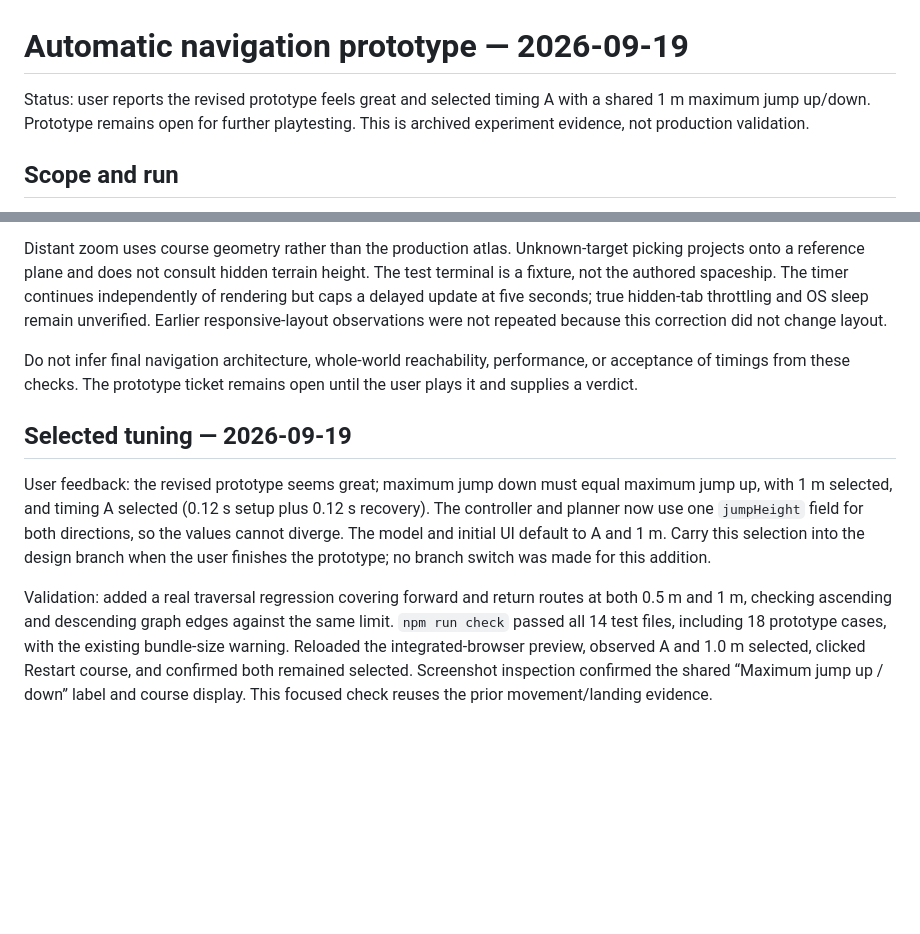
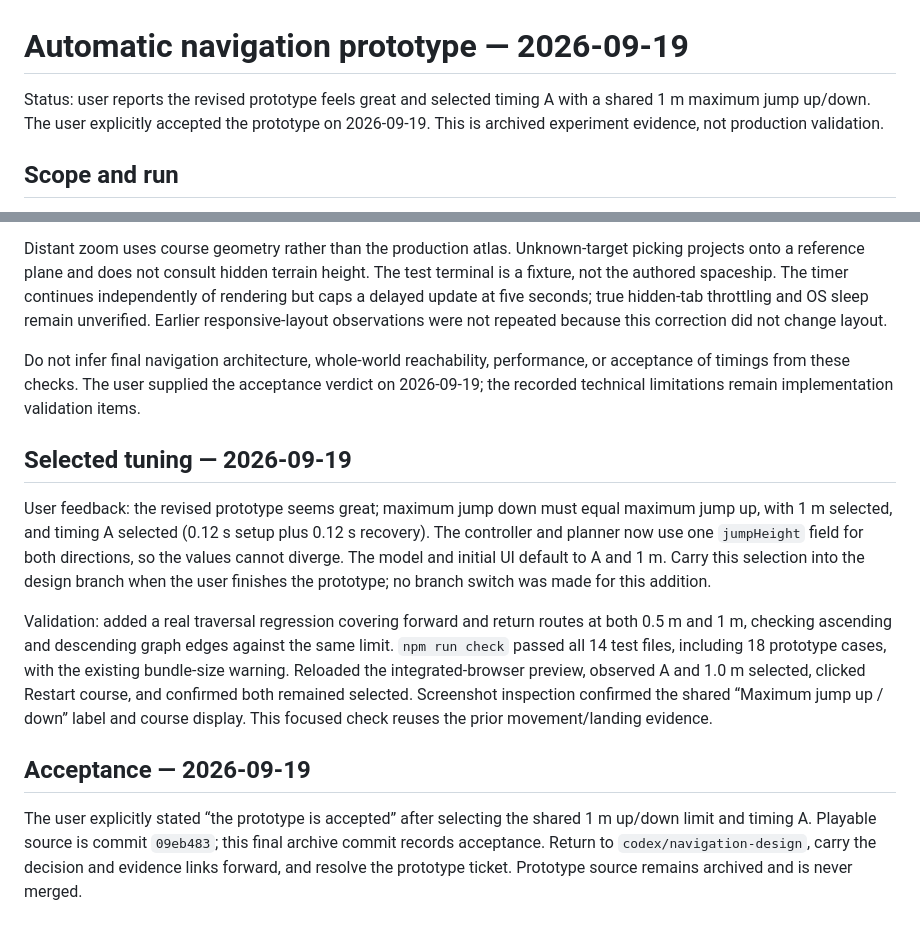
Before and after one commit to FBakkensen/signal-and-shelter, a Markdown page: docs/testing/navigation-prototype.md, 2 parts joined by grey strips. Rendered like a GitHub page; blank space fills up the shorter version.

Commit message:
Record navigation prototype acceptance

```diff
--- a/docs/testing/navigation-prototype.md
+++ b/docs/testing/navigation-prototype.md
@@ -1,6 +1,6 @@
 # Automatic navigation prototype — 2026-09-19
 
-Status: user reports the revised prototype feels great and selected timing A with a shared 1 m maximum jump up/down. Prototype remains open for further playtesting. This is archived experiment evidence, not production validation.
+Status: user reports the revised prototype feels great and selected timing A with a shared 1 m maximum jump up/down. The user explicitly accepted the prototype on 2026-09-19. This is archived experiment evidence, not production validation.
 
 ## Scope and run
 
@@ -71,10 +71,14 @@ The experiment still uses a course-specific planner and test UI, with one highes
 
 Distant zoom uses course geometry rather than the production atlas. Unknown-target picking projects onto a reference plane and does not consult hidden terrain height. The test terminal is a fixture, not the authored spaceship. The timer continues independently of rendering but caps a delayed update at five seconds; true hidden-tab throttling and OS sleep remain unverified. Earlier responsive-layout observations were not repeated because this correction did not change layout.
 
-Do not infer final navigation architecture, whole-world reachability, performance, or acceptance of timings from these checks. The prototype ticket remains open until the user plays it and supplies a verdict.
+Do not infer final navigation architecture, whole-world reachability, performance, or acceptance of timings from these checks. The user supplied the acceptance verdict on 2026-09-19; the recorded technical limitations remain implementation validation items.
 
 ## Selected tuning — 2026-09-19
 
 User feedback: the revised prototype seems great; maximum jump down must equal maximum jump up, with 1 m selected, and timing A selected (0.12 s setup plus 0.12 s recovery). The controller and planner now use one `jumpHeight` field for both directions, so the values cannot diverge. The model and initial UI default to A and 1 m. Carry this selection into the design branch when the user finishes the prototype; no branch switch was made for this addition.
 
 Validation: added a real traversal regression covering forward and return routes at both 0.5 m and 1 m, checking ascending and descending graph edges against the same limit. `npm run check` passed all 14 test files, including 18 prototype cases, with the existing bundle-size warning. Reloaded the integrated-browser preview, observed A and 1.0 m selected, clicked Restart course, and confirmed both remained selected. Screenshot inspection confirmed the shared “Maximum jump up / down” label and course display. This focused check reuses the prior movement/landing evidence.
+
+## Acceptance — 2026-09-19
+
+The user explicitly stated “the prototype is accepted” after selecting the shared 1 m up/down limit and timing A. Playable source is commit `09eb483`; this final archive commit records acceptance. Return to `codex/navigation-design`, carry the decision and evidence links forward, and resolve the prototype ticket. Prototype source remains archived and is never merged.
```
